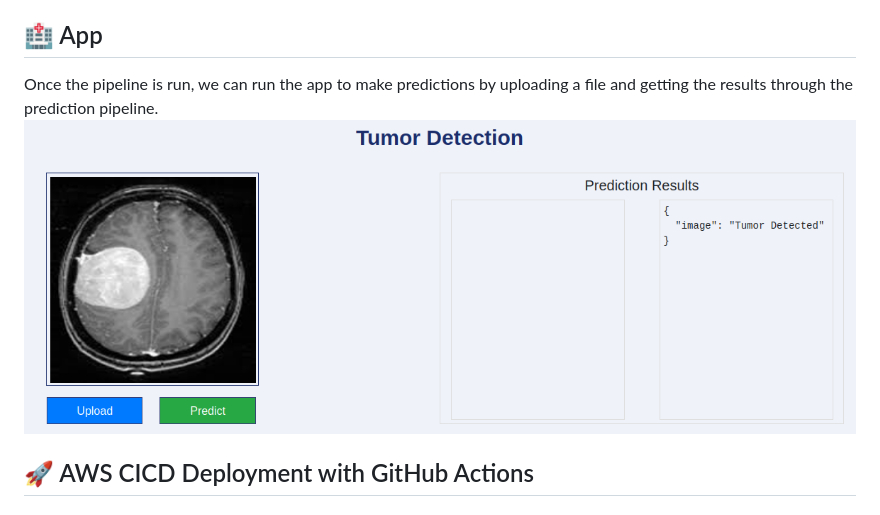
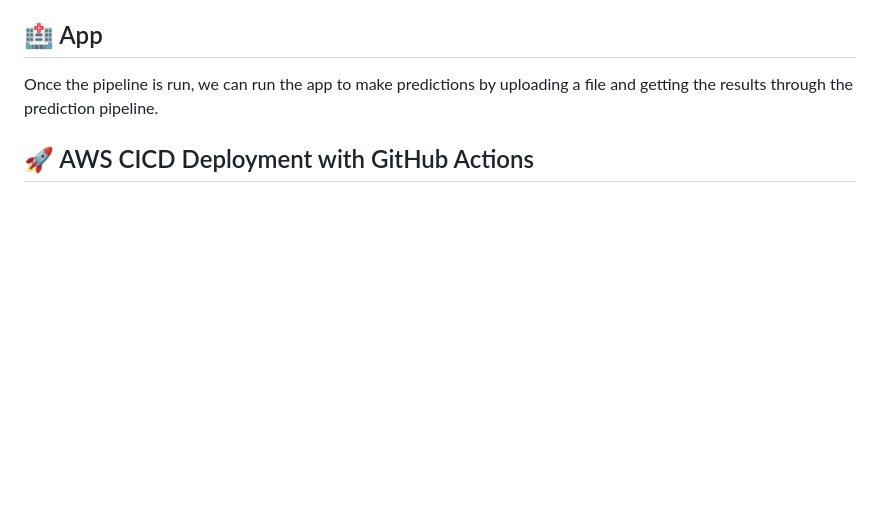
Before and after one commit to bekkaramohamed/Tumor_Detection_Model_Deployed_Using_MLOps_Architecture, a Markdown page: README.md, the part around the change. GitHub-like rendering; blank space fills up the shorter version.

```diff
--- a/README.md
+++ b/README.md
@@ -91,7 +91,6 @@ You can use the MLflow UI directly in the terminal to see your experiments local
 ## 🏥 App
 
 Once the pipeline is run, we can run the app to make predictions by uploading a file and getting the results through the prediction pipeline.
-![App Screenshot](templates/app_running_example.png)
 
 
 ## 🚀 AWS CICD Deployment with GitHub Actions
```
